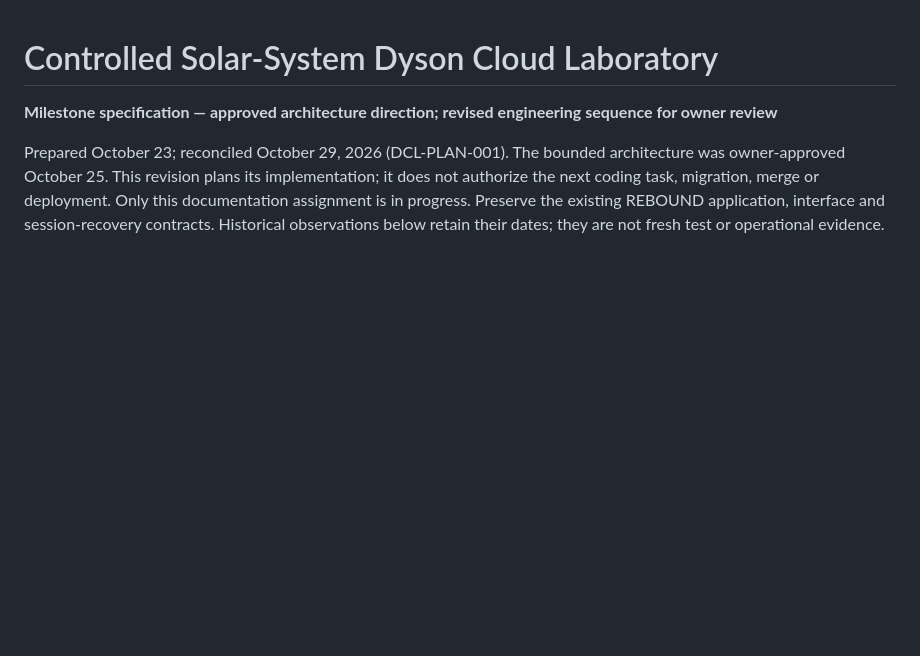
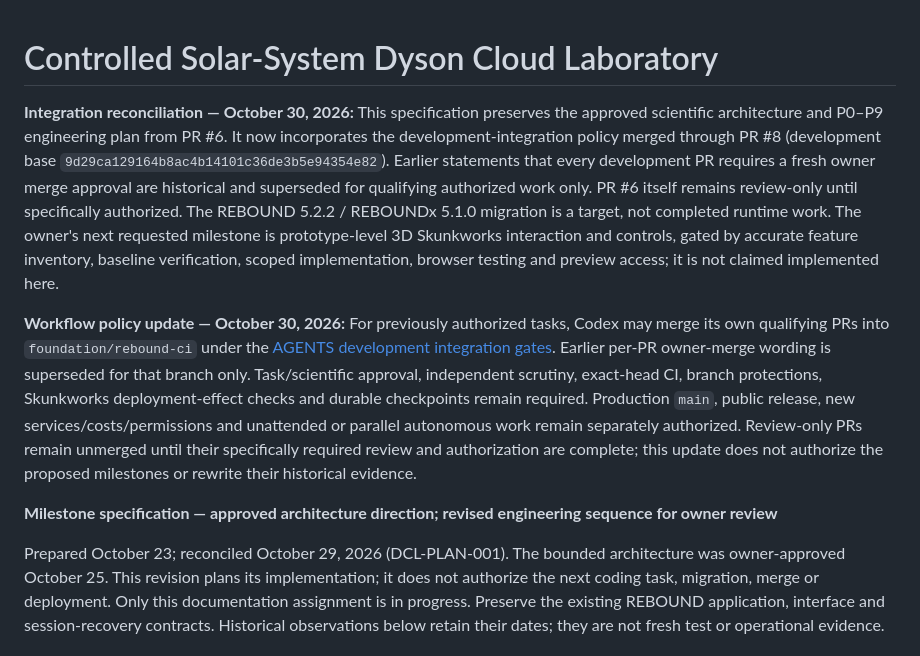
Before and after one commit to danedormio/dyson-cloud-lab, a Markdown page: docs/CONTROLLED-SOLAR-SYSTEM-MILESTONE.md, the part around the change. GitHub-like rendering; blank space fills up the shorter version.

Commit message:
docs: reconcile PR6 architecture plan with merged development policy

```diff
--- a/docs/CONTROLLED-SOLAR-SYSTEM-MILESTONE.md
+++ b/docs/CONTROLLED-SOLAR-SYSTEM-MILESTONE.md
@@ -1,4 +1,8 @@
 # Controlled Solar-System Dyson Cloud Laboratory
+
+**Integration reconciliation — October 30, 2026:** This specification preserves the approved scientific architecture and P0–P9 engineering plan from PR #6. It now incorporates the development-integration policy merged through PR #8 (development base `9d29ca129164b8ac4b14101c36de3b5e94354e82`). Earlier statements that every development PR requires a fresh owner merge approval are historical and superseded for qualifying authorized work only. PR #6 itself remains review-only until specifically authorized. The REBOUND 5.2.2 / REBOUNDx 5.1.0 migration is a target, not completed runtime work. The owner's next requested milestone is prototype-level 3D Skunkworks interaction and controls, gated by accurate feature inventory, baseline verification, scoped implementation, browser testing and preview access; it is not claimed implemented here.
+
+**Workflow policy update — October 30, 2026:** For previously authorized tasks, Codex may merge its own qualifying PRs into `foundation/rebound-ci` under the [AGENTS development integration gates](../AGENTS.md#development-integration--standing-owner-authorization-2026-10-30). Earlier per-PR owner-merge wording is superseded for that branch only. Task/scientific approval, independent scrutiny, exact-head CI, branch protections, Skunkworks deployment-effect checks and durable checkpoints remain required. Production `main`, public release, new services/costs/permissions and unattended or parallel autonomous work remain separately authorized. Review-only PRs remain unmerged until their specifically required review and authorization are complete; this update does not authorize the proposed milestones or rewrite their historical evidence.
 
 **Milestone specification — approved architecture direction; revised engineering sequence for owner review**
 
```
